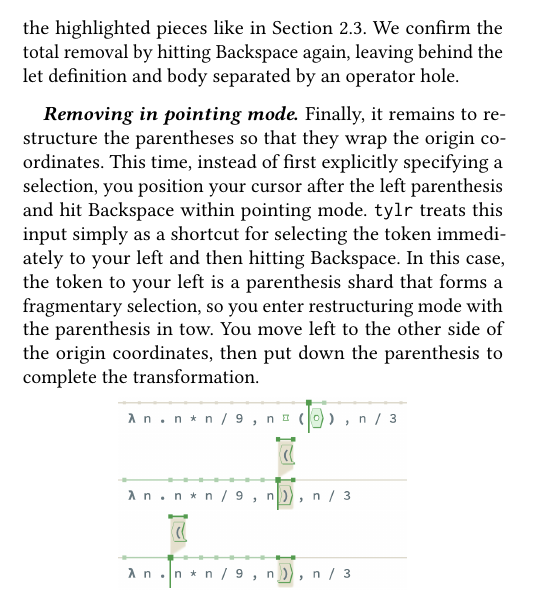
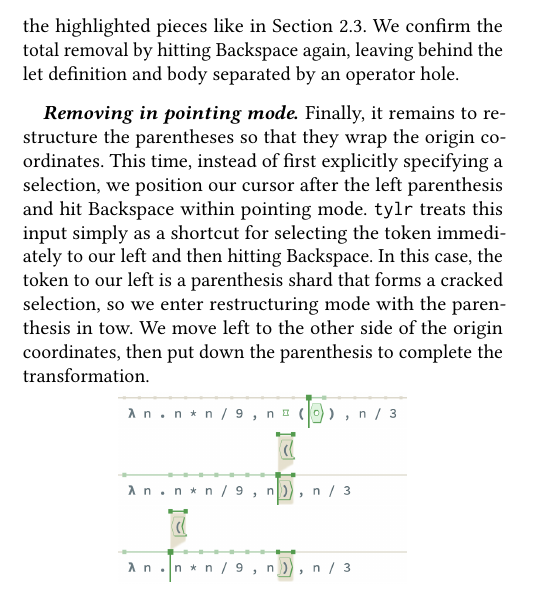
Before and after one commit to dm0n3y/prelim-paper, a LaTeX paper (prelim-paper.tex, which reads overview.tex): part of one column of page 6 of 15, cut so that both start at the same text. Compiled offline with pdfLaTeX.

Commit message:
fix more bugs

```diff
--- a/overview.tex
+++ b/overview.tex
@@ -832,14 +832,14 @@ separated by an operator hole.
 Finally, it remains to restructure the parentheses
 so that they wrap the origin coordinates.
 This time, instead of first explicitly specifying a selection,
-you position your cursor after the left parenthesis
+we position our cursor after the left parenthesis
 and hit Backspace within pointing mode.
 \tylr~ treats this input simply as a shortcut for selecting the
-token immediately to your left and then hitting Backspace.
-In this case, the token to your left is a parenthesis
-shard that forms a fragmentary selection, so you
+token immediately to our left and then hitting Backspace.
+In this case, the token to our left is a parenthesis
+shard that forms a cracked selection, so we
 enter restructuring mode with the parenthesis in tow.
-You move left to the other side of the origin coordinates,
+We move left to the other side of the origin coordinates,
 then put down the parenthesis to complete the transformation.
 \begin{center}
   \includegraphics[width=0.6\columnwidth]{img/remove-pointing-0.png}
```
